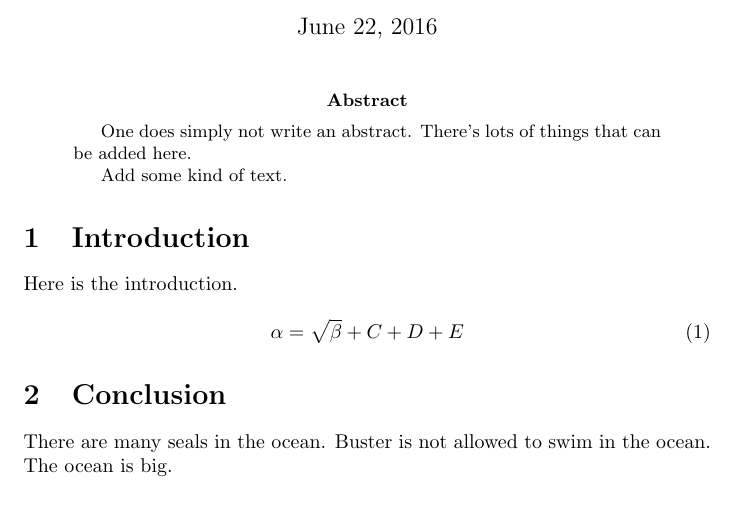
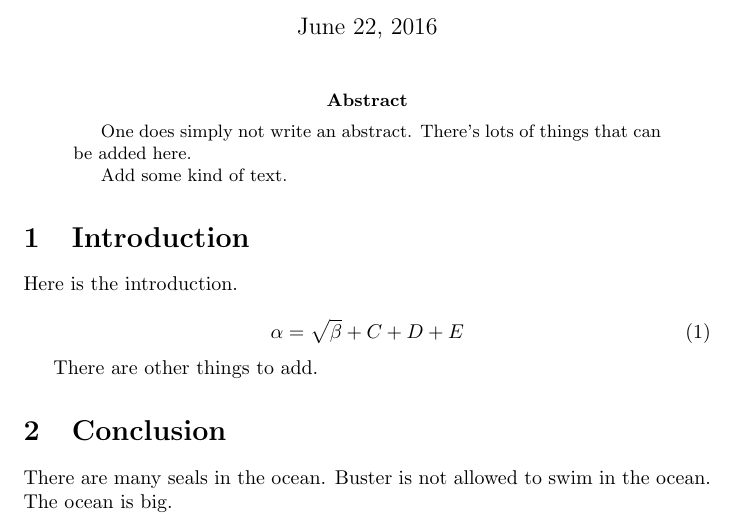
Before and after one commit to andycasey/heroku-webhook-ping, a LaTeX paper (ms.tex): part of the page, cut so that both start at the same text. Compiled offline with pdfLaTeX.

Commit message:
Another commit

```diff
--- a/ms.tex
+++ b/ms.tex
@@ -21,6 +21,7 @@ Here is the introduction.
     \alpha = \sqrt{ \beta } + C + D + E
 \end{equation}
 
+There are other things to add.
 
 \section{Conclusion}
 There are many seals in the ocean. Buster is not allowed to swim in the ocean. The ocean is big.
```
